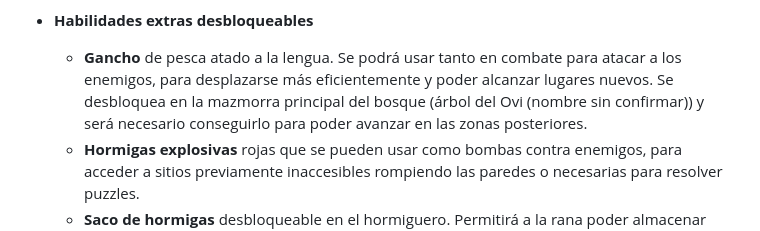
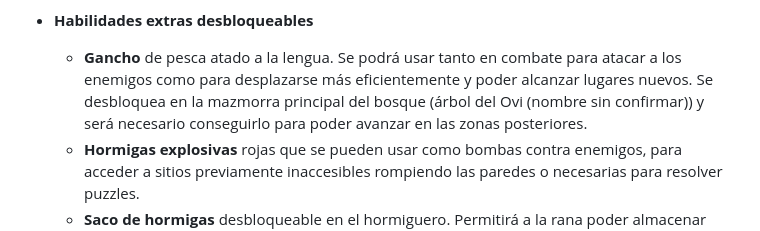
Before and after one commit to UCM-FDI-DISIA/KaosTeam, a Markdown page: README.md, the part around the change. Rendered like a GitHub page.

Commit message:
Errata README.md

```diff
--- a/README.md
+++ b/README.md
@@ -24,7 +24,7 @@ El movimiento del juego está basado en saltos de casilla en casilla en un table
   - **Por determinar**: Aumentan el ataque de los ataques básicos.
   - **Por determinar**: Aumentan el alcance de los ataques básicos.
 - **Habilidades extras desbloqueables**
-  - **Gancho** de pesca atado a la lengua. Se podrá usar tanto en combate para atacar a los enemigos, para desplazarse más eficientemente y poder alcanzar lugares nuevos. Se desbloquea en la mazmorra principal del bosque (árbol del Ovi (nombre sin confirmar)) y será necesario conseguirlo para poder avanzar en las zonas posteriores.
+  - **Gancho** de pesca atado a la lengua. Se podrá usar tanto en combate para atacar a los enemigos como para desplazarse más eficientemente y poder alcanzar lugares nuevos. Se desbloquea en la mazmorra principal del bosque (árbol del Ovi (nombre sin confirmar)) y será necesario conseguirlo para poder avanzar en las zonas posteriores.
   - **Hormigas explosivas** rojas que se pueden usar como bombas contra enemigos, para acceder a sitios previamente inaccesibles rompiendo las paredes o necesarias para resolver puzzles.
    - **Saco de hormigas** desbloqueable en el hormiguero. Permitirá a la rana poder almacenar más de una hormiga roja y poder transportarlo y usarlo cuando quiera.
 
```
